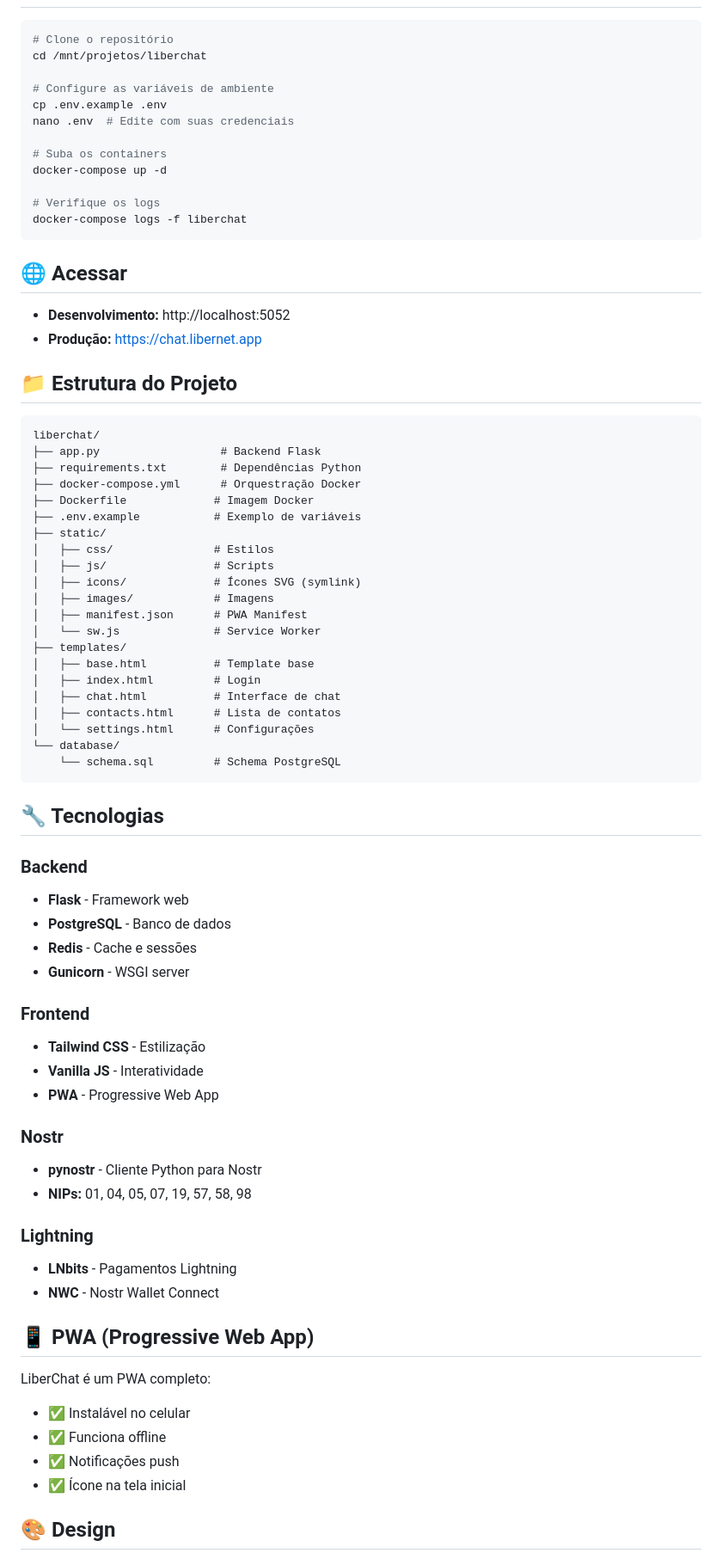
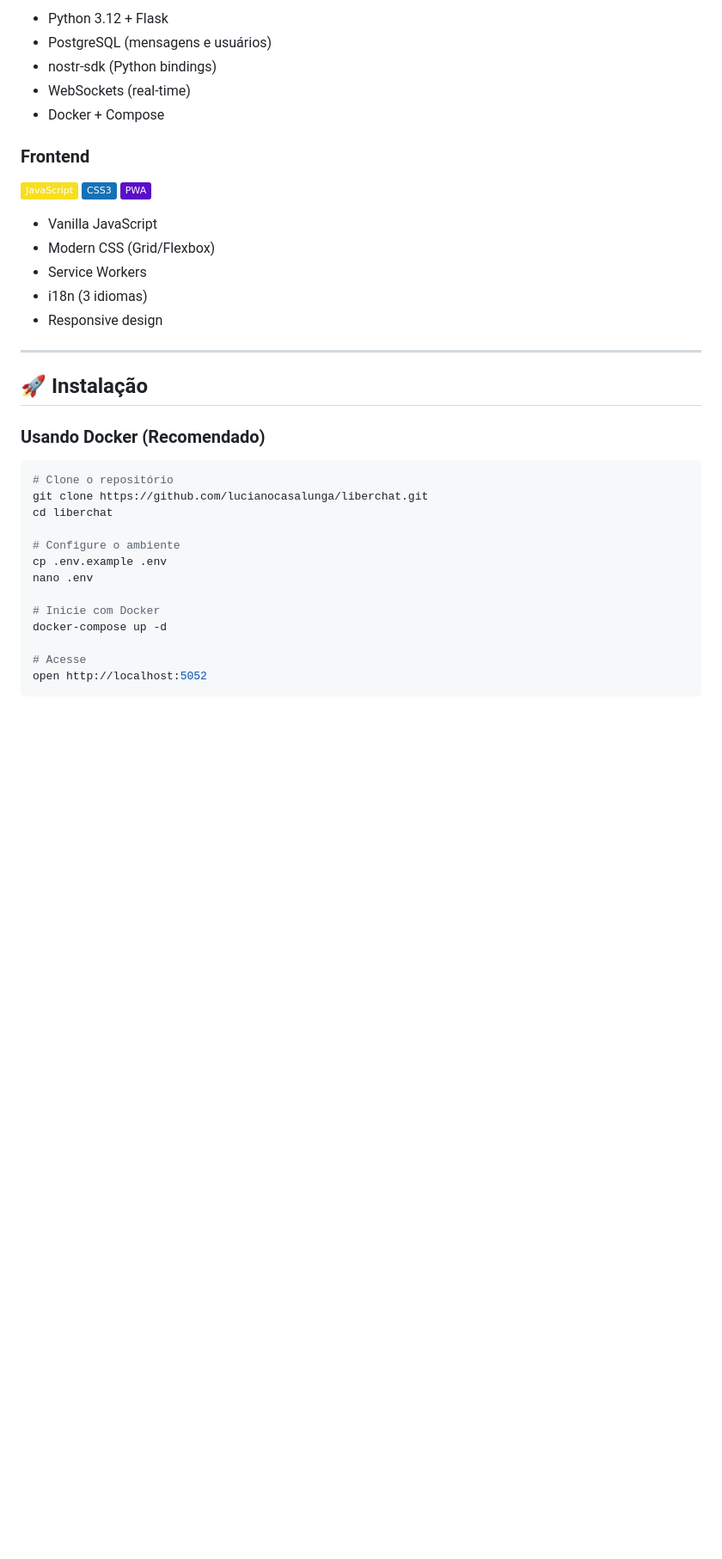
Before and after one commit to lucianocasalunga/liberchat, a Markdown page: README.md, the part around one of its changes. Shown at 86% size. Drawn GitHub-style; badges without logos; blank space fills up the shorter version.

````diff
--- a/README.md
+++ b/README.md
@@ -52,79 +102,39 @@ Veja o [CHANGELOG.md](CHANGELOG.md) para histórico completo.
+- Python 3.12 + Flask
+- PostgreSQL (mensagens e usuários)
+- nostr-sdk (Python bindings)
+- WebSockets (real-time)
+- Docker + Compose
+
+### Frontend
+![JavaScript](https://img.shields.io/badge/JavaScript-F7DF1E?style=flat&logo=javascript&logoColor=black)
+![CSS3](https://img.shields.io/badge/CSS3-1572B6?style=flat&logo=css3&logoColor=white)
+![PWA](https://img.shields.io/badge/PWA-5A0FC8?style=flat&logo=pwa&logoColor=white)
+
+- Vanilla JavaScript
+- Modern CSS (Grid/Flexbox)
+- Service Workers
+- i18n (3 idiomas)
+- Responsive design
+
+---
+
+## 🚀 Instalação
+
+### Usando Docker (Recomendado)
 
 ```bash
 # Clone o repositório
-cd /mnt/projetos/liberchat
+git clone https://github.com/lucianocasalunga/liberchat.git
+cd liberchat
 
-# Configure as variáveis de ambiente
+# Configure o ambiente
 cp .env.example .env
-nano .env  # Edite com suas credenciais
+nano .env
 
-# Suba os containers
+# Inicie com Docker
 docker-compose up -d
 
-# Verifique os logs
-docker-compose logs -f liberchat
+# Acesse
+open http://localhost:5052
 ```
 
-## 🌐 Acessar
-
-- **Desenvolvimento:** http://localhost:5052
-- **Produção:** https://chat.libernet.app
-
-## 📁 Estrutura do Projeto
-
-```
-liberchat/
-├── app.py                  # Backend Flask
-├── requirements.txt        # Dependências Python
-├── docker-compose.yml      # Orquestração Docker
-├── Dockerfile             # Imagem Docker
-├── .env.example           # Exemplo de variáveis
-├── static/
-│   ├── css/               # Estilos
-│   ├── js/                # Scripts
-│   ├── icons/             # Ícones SVG (symlink)
-│   ├── images/            # Imagens
-│   ├── manifest.json      # PWA Manifest
-│   └── sw.js              # Service Worker
-├── templates/
-│   ├── base.html          # Template base
-│   ├── index.html         # Login
-│   ├── chat.html          # Interface de chat
-│   ├── contacts.html      # Lista de contatos
-│   └── settings.html      # Configurações
-└── database/
-    └── schema.sql         # Schema PostgreSQL
-```
-
-## 🔧 Tecnologias
-
-### Backend
-- **Flask** - Framework web
-- **PostgreSQL** - Banco de dados
-- **Redis** - Cache e sessões
-- **Gunicorn** - WSGI server
-
-### Frontend
-- **Tailwind CSS** - Estilização
-- **Vanilla JS** - Interatividade
-- **PWA** - Progressive Web App
-
-### Nostr
-- **pynostr** - Cliente Python para Nostr
-- **NIPs:** 01, 04, 05, 07, 19, 57, 58, 98
-
-### Lightning
-- **LNbits** - Pagamentos Lightning
-- **NWC** - Nostr Wallet Connect
-
-## 📱 PWA (Progressive Web App)
-
-LiberChat é um PWA completo:
-
-- ✅ Instalável no celular
-- ✅ Funciona offline
-- ✅ Notificações push
-- ✅ Ícone na tela inicial
-
-## 🎨 Design
-
````
Also changed, not shown: other parts of README.md (+178 -116 lines).
